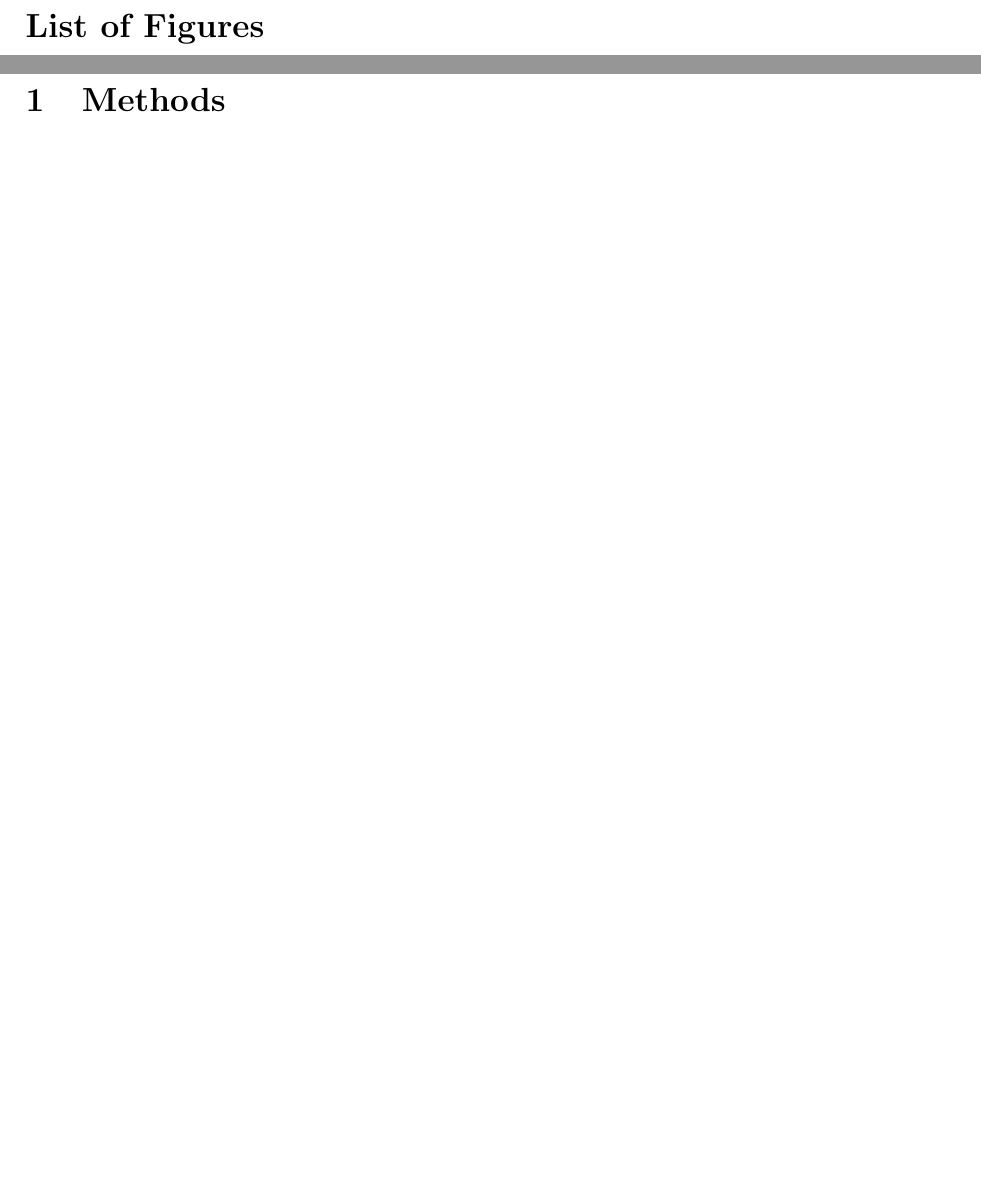
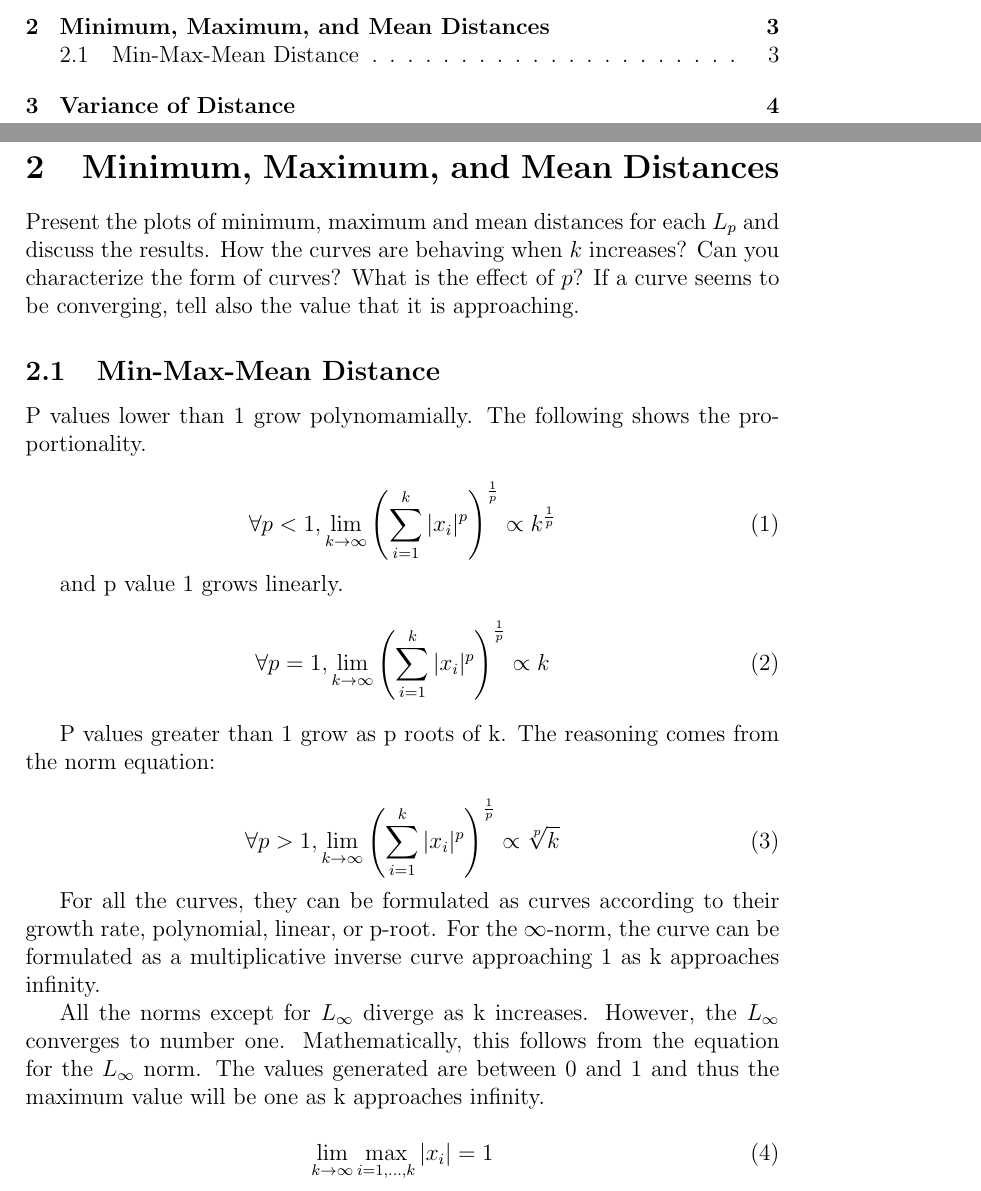
Before and after one commit to ancuongnguyen07/CS-E4650, a LaTeX problem sheet (hw1/report.tex, which reads hw1/tex/min-max-mean-dist.tex): two parts of pages 2 and 3 of 3 before the commit and two parts of pages 1 and 3 of 4 after it, joined at a grey line, cut at the place of the change, the shorter picture padded with empty space. Compiled offline with pdfLaTeX.

```diff
--- a/hw1/tex/min-max-mean-dist.tex
+++ b/hw1/tex/min-max-mean-dist.tex
@@ -0,0 +1,34 @@
+% Petteri is responsible for this section
+\section{Minimum, Maximum, and Mean Distances}
+Present the plots of minimum, maximum and mean distances for each \( L_p \) and discuss the results. How the curves are behaving when \( k \) increases? Can you characterize the form of curves? What is the effect of \( p \)? If a curve seems to be converging, tell also the value that it is approaching.
+\subsection{Min-Max-Mean Distance}
+
+P values lower than 1 grow polynomamially.
+The following shows the proportionality.
+
+\begin{equation}
+    \forall p < 1, \lim_{k \to \infty} \left( \sum_{i=1}^{k} |x_i|^p \right)^{\frac{1}{p}} \propto k^{\frac{1}{p}}
+\end{equation}
+
+and p value 1 grows linearly.
+\begin{equation}
+    \forall p = 1, \lim_{k \to \infty} \left( \sum_{i=1}^{k} |x_i|^p \right)^{\frac{1}{p}} \propto k
+\end{equation}
+
+P values greater than 1 grow as p roots of k. The reasoning comes from the norm equation:
+
+\begin{equation}
+    \forall p > 1, \lim_{k \to \infty} \left( \sum_{i=1}^{k} |x_i|^p \right)^{\frac{1}{p}} \propto \sqrt[p]{k}
+\end{equation}
+
+For all the curves, they can be formulated as curves according to their growth rate, polynomial, linear, or p-root. For the \(\infty\)-norm, the curve can be formulated as a multiplicative inverse curve approaching 1 as k approaches infinity.
+
+
+
+All the norms except for \( L_\infty \) diverge as k increases. However, the \( L_\infty \) converges to number one. Mathematically, this follows from the equation for the \( L_\infty \) norm. The values generated are between 0 and 1 and thus the maximum value will be one as k approaches infinity.
+
+
+
+\begin{equation}
+    \lim_{k \to \infty} \max_{i=1,\ldots,k} |x_i| = 1
+\end{equation}
```
Also changed, not shown: hw1/report.tex (+1 -0 lines), hw1/tex/variance-dist.tex (+26 -0 lines), report-instruction/instruction.tex (+3 -0 lines), hw1/report.bbl (added), hw1/report.pdf (added), report-instruction/instruction.pdf (added), 18 other files.
